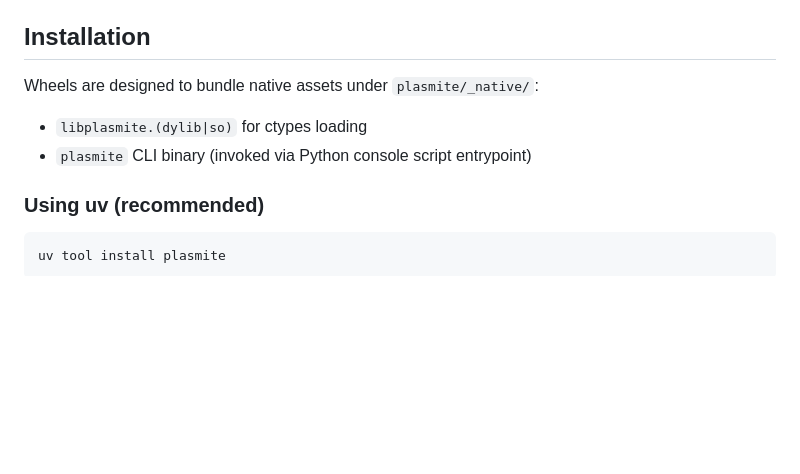
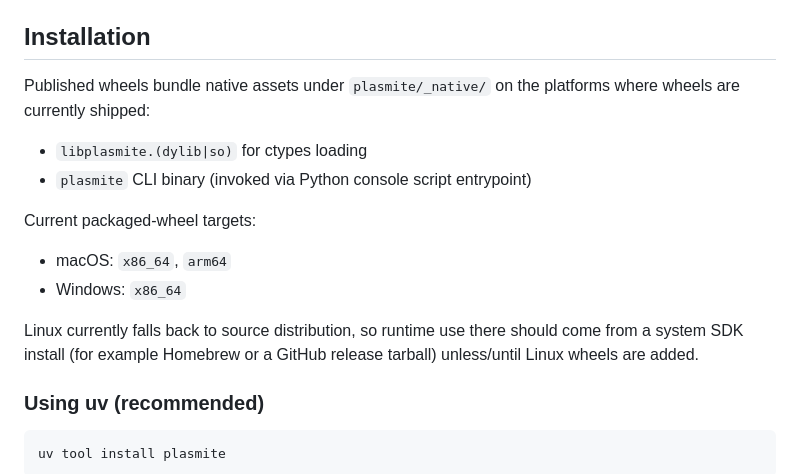
Before and after one commit to sandover/plasmite, a Markdown page: bindings/python/README.md, the part around the change. Drawn GitHub-style; blank space fills up the shorter version.

Commit message:
docs(python): clarify current packaged wheel targets
Updates user-facing install docs to match the actual released Python artifact story.

README now avoids implying Linux gets the same pre-built PyPI runtime path as macOS and Windows.

bindings/python/README now lists current wheel targets and explains that Linux currently falls back to source distribution.

This keeps expectations honest without adding new packaging machinery.

```diff
--- a/bindings/python/README.md
+++ b/bindings/python/README.md
@@ -4,10 +4,16 @@ These bindings wrap the `libplasmite` C ABI via `ctypes`.
 
 ## Installation
 
-Wheels are designed to bundle native assets under `plasmite/_native/`:
+Published wheels bundle native assets under `plasmite/_native/` on the platforms where wheels are currently shipped:
 
 - `libplasmite.(dylib|so)` for ctypes loading
 - `plasmite` CLI binary (invoked via Python console script entrypoint)
+
+Current packaged-wheel targets:
+- macOS: `x86_64`, `arm64`
+- Windows: `x86_64`
+
+Linux currently falls back to source distribution, so runtime use there should come from a system SDK install (for example Homebrew or a GitHub release tarball) unless/until Linux wheels are added.
 
 ### Using uv (recommended)
 
```
Also changed, not shown: README.md (+1 -1 lines).
